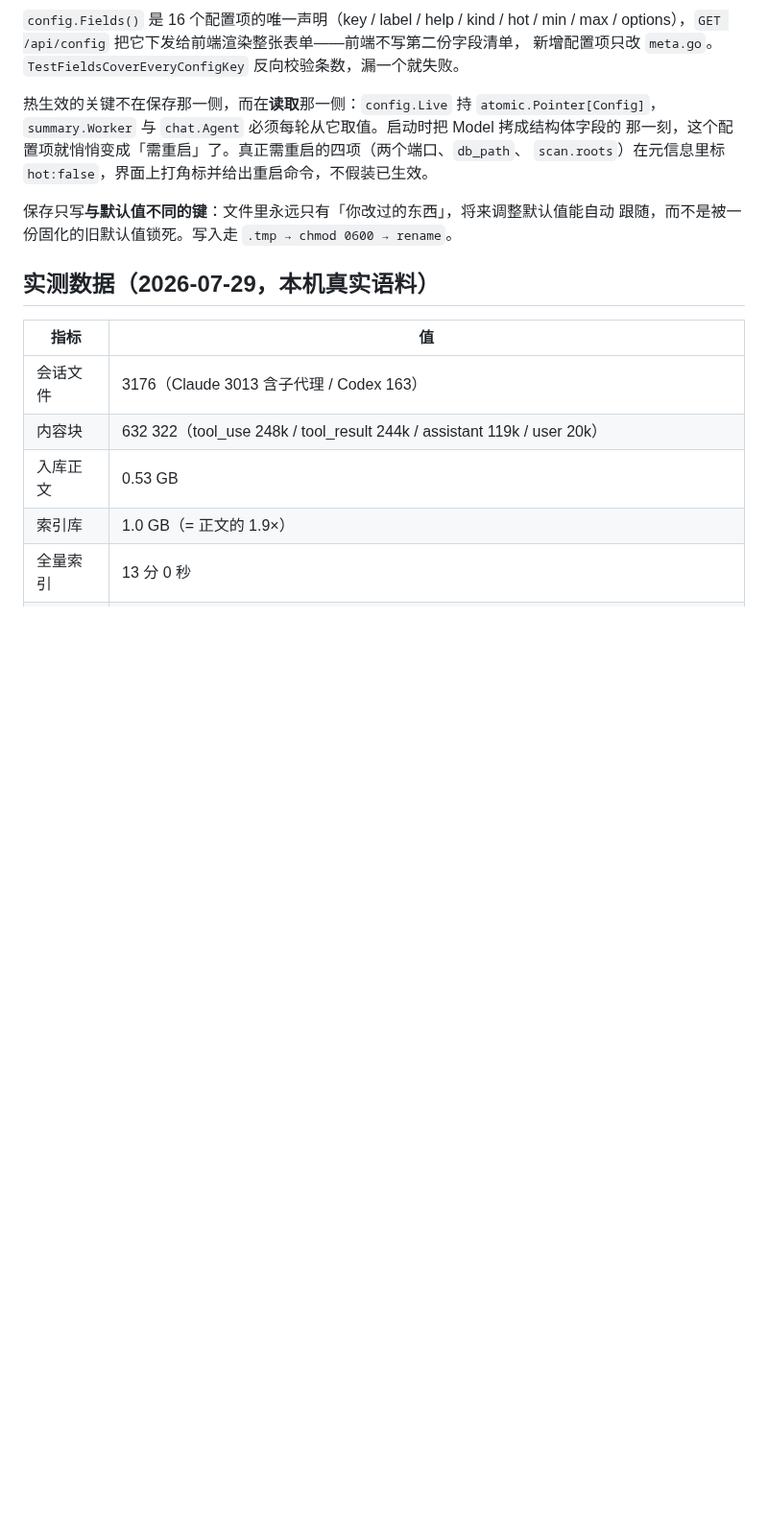
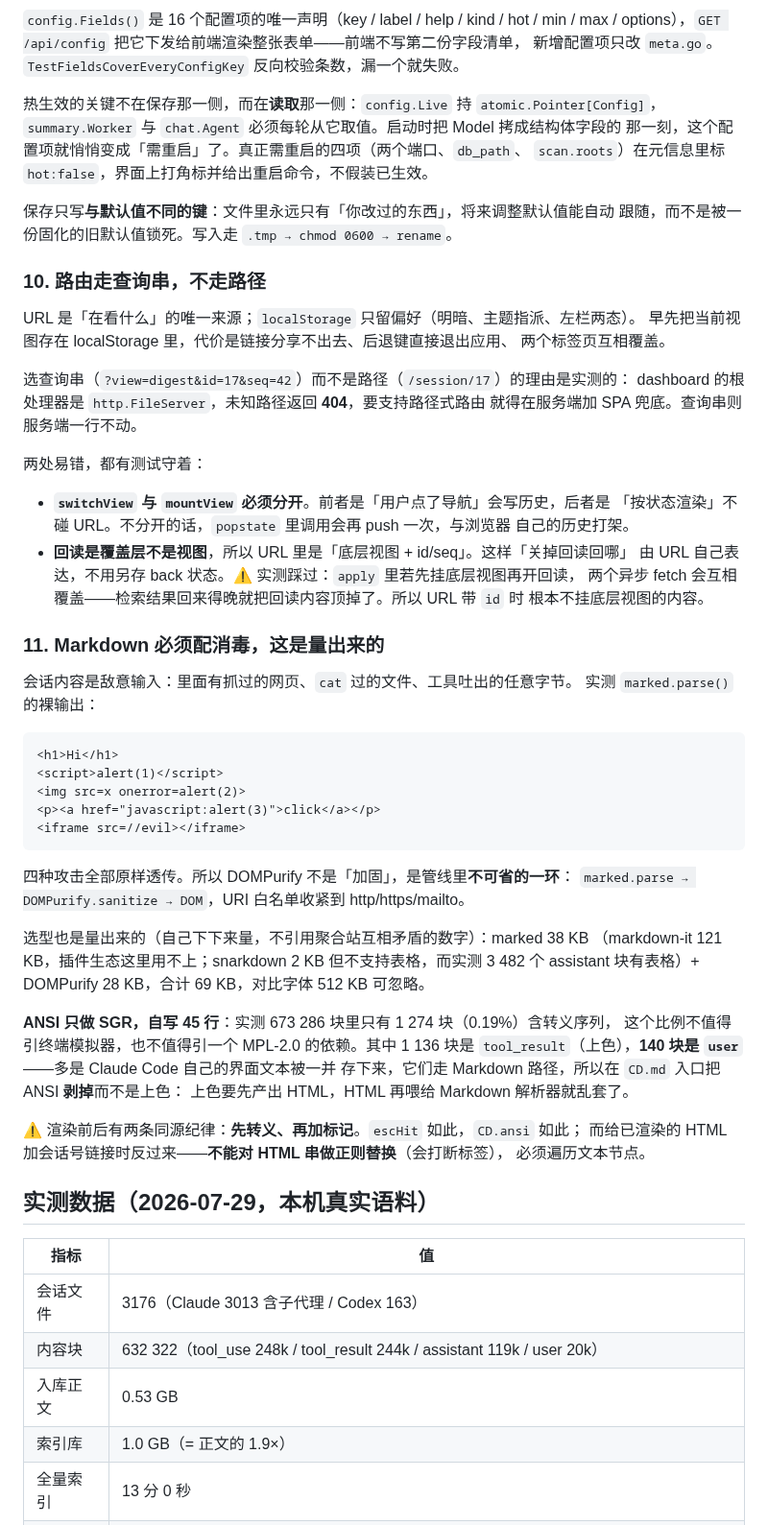
Before and after one commit to cygmris/chatdex, a Markdown page: docs/architecture.md, the part around the change. Shown at 96% size. Drawn GitHub-style; blank space fills up the shorter version.

````diff
--- a/docs/architecture.md
+++ b/docs/architecture.md
@@ -136,6 +136,56 @@ options），`GET /api/config` 把它下发给前端渲染整张表单——前
 保存只写**与默认值不同的键**：文件里永远只有「你改过的东西」，将来调整默认值能自动
 跟随，而不是被一份固化的旧默认值锁死。写入走 `.tmp → chmod 0600 → rename`。
 
+### 10. 路由走查询串，不走路径
+
+URL 是「在看什么」的唯一来源；`localStorage` 只留偏好（明暗、主题指派、左栏两态）。
+早先把当前视图存在 localStorage 里，代价是链接分享不出去、后退键直接退出应用、
+两个标签页互相覆盖。
+
+选查询串（`?view=digest&id=17&seq=42`）而不是路径（`/session/17`）的理由是实测的：
+dashboard 的根处理器是 `http.FileServer`，未知路径返回 **404**，要支持路径式路由
+就得在服务端加 SPA 兜底。查询串则服务端一行不动。
+
+两处易错，都有测试守着：
+
+- **`switchView` 与 `mountView` 必须分开**。前者是「用户点了导航」会写历史，后者是
+  「按状态渲染」不碰 URL。不分开的话，`popstate` 里调用会再 push 一次，与浏览器
+  自己的历史打架。
+- **回读是覆盖层不是视图**，所以 URL 里是「底层视图 + id/seq」。这样「关掉回读回哪」
+  由 URL 自己表达，不用另存 back 状态。⚠️ 实测踩过：`apply` 里若先挂底层视图再开回读，
+  两个异步 fetch 会互相覆盖——检索结果回来得晚就把回读内容顶掉了。所以 URL 带 `id` 时
+  根本不挂底层视图的内容。
+
+### 11. Markdown 必须配消毒，这是量出来的
+
+会话内容是敌意输入：里面有抓过的网页、`cat` 过的文件、工具吐出的任意字节。
+实测 `marked.parse()` 的裸输出：
+
+```html
+<h1>Hi</h1>
+<script>alert(1)</script>
+<img src=x onerror=alert(2)>
+<p><a href="javascript:alert(3)">click</a></p>
+<iframe src=//evil></iframe>
+```
+
+四种攻击全部原样透传。所以 DOMPurify 不是「加固」，是管线里**不可省的一环**：
+`marked.parse → DOMPurify.sanitize → DOM`，URI 白名单收紧到 http/https/mailto。
+
+选型也是量出来的（自己下下来量，不引用聚合站互相矛盾的数字）：marked 38 KB
+（markdown-it 121 KB，插件生态这里用不上；snarkdown 2 KB 但不支持表格，而实测
+3 482 个 assistant 块有表格）+ DOMPurify 28 KB，合计 69 KB，对比字体 512 KB 可忽略。
+
+**ANSI 只做 SGR，自写 45 行**：实测 673 286 块里只有 1 274 块（0.19%）含转义序列，
+这个比例不值得引终端模拟器，也不值得引一个 MPL-2.0 的依赖。其中 1 136 块是
+`tool_result`（上色），**140 块是 `user`**——多是 Claude Code 自己的界面文本被一并
+存下来，它们走 Markdown 路径，所以在 `CD.md` 入口把 ANSI **剥掉**而不是上色：
+上色要先产出 HTML，HTML 再喂给 Markdown 解析器就乱套了。
+
+⚠️ 渲染前后有两条同源纪律：**先转义、再加标记**。`escHit` 如此，`CD.ansi` 如此；
+而给已渲染的 HTML 加会话号链接时反过来——**不能对 HTML 串做正则替换**（会打断标签），
+必须遍历文本节点。
+
 ## 实测数据（2026-07-29，本机真实语料）
 
 | 指标 | 值 |
````
Also changed, not shown: README.en.md (+11 -2 lines), README.md (+10 -1 lines), docs/images/chat.png, docs/images/reader.png, 14 other files.
